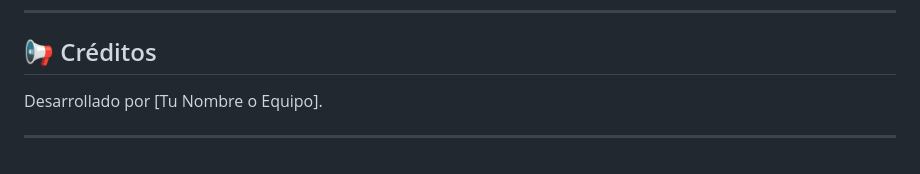
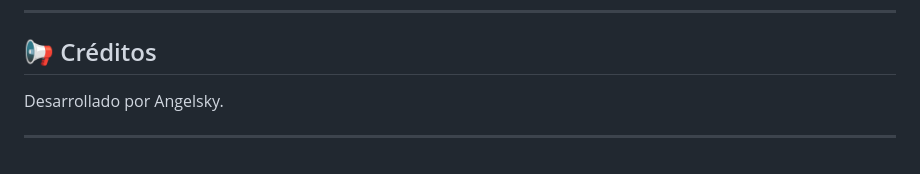
Before and after one commit to AngelSky2/mongobase, a Markdown page: README.md, the part around the change. Drawn GitHub-style.

Commit message:
creditos

```diff
--- a/README.md
+++ b/README.md
@@ -206,6 +206,6 @@ mongobase/
 
 ## 📢 Créditos
 
-Desarrollado por [Tu Nombre o Equipo].
+Desarrollado por Angelsky.
 
 ---
```
